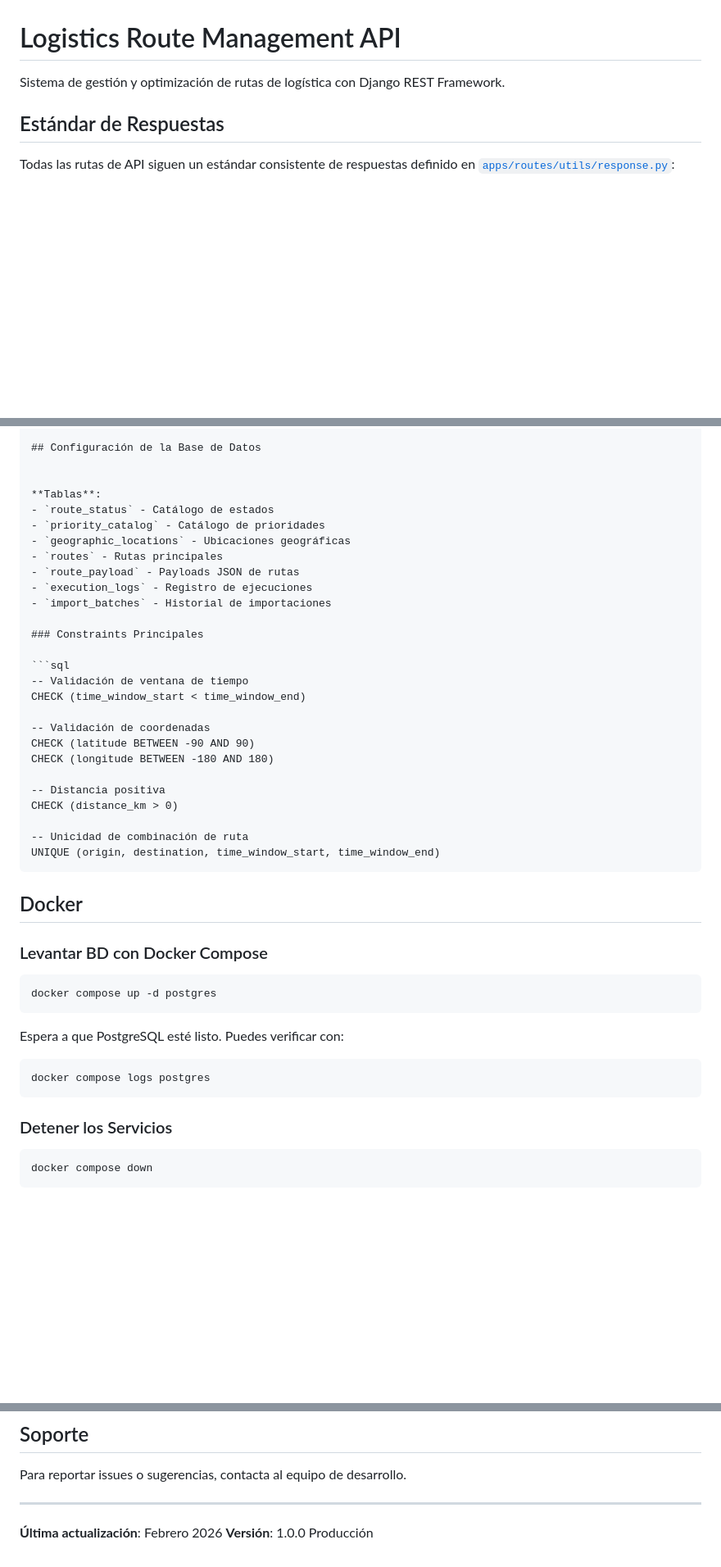
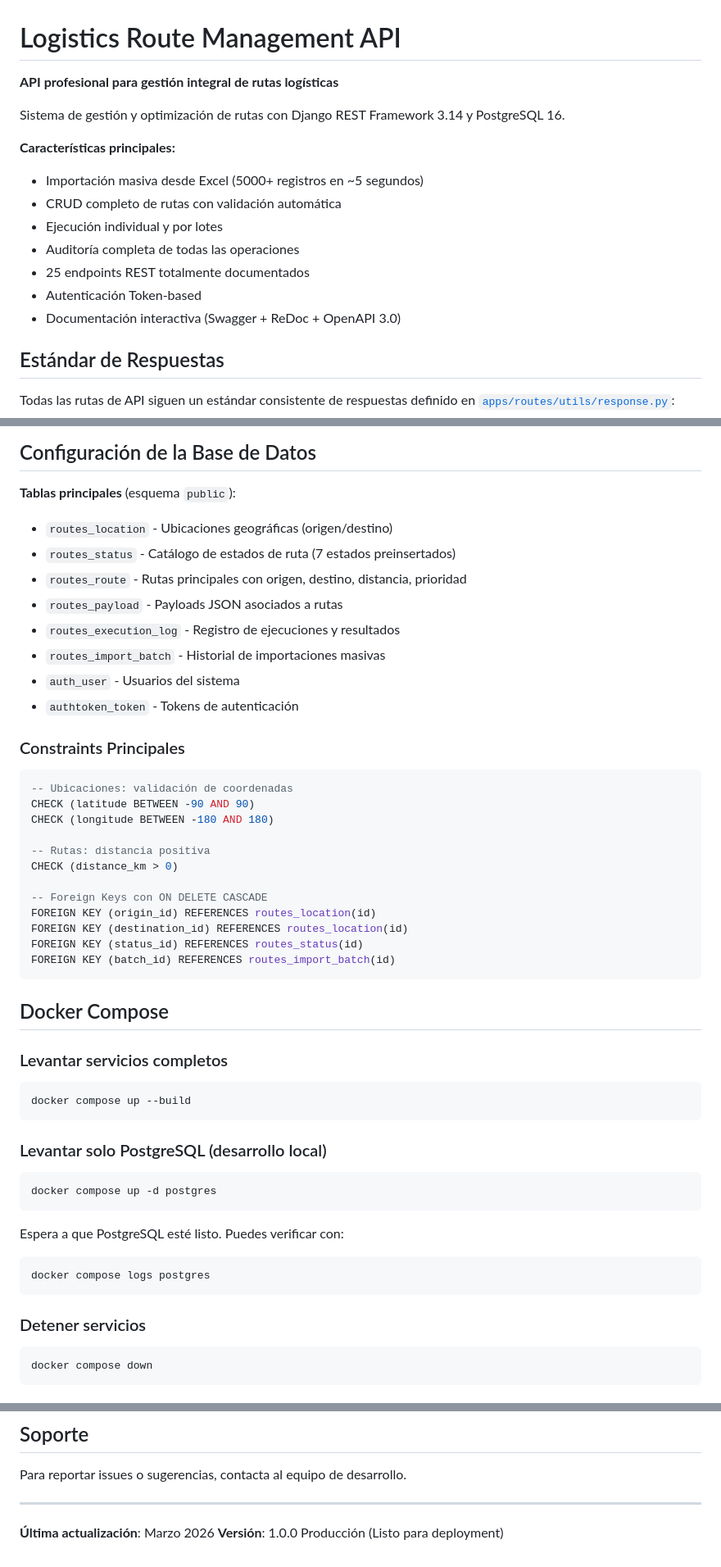
Before and after one commit to josetresdev/logistics-route-management-api, a Markdown page: readme.md, 3 parts joined by grey strips. Shown at 82% size. Rendered like a GitHub page; blank space fills up the shorter version.

Commit message:
Format and update README: fix code blocks, improve introduction, document all 25 endpoints, update table names, fix date

````diff
--- a/readme.md
+++ b/readme.md
@@ -1,6 +1,17 @@
 # Logistics Route Management API
 
-Sistema de gestión y optimización de rutas de logística con Django REST Framework.
+**API profesional para gestión integral de rutas logísticas**
+
+Sistema de gestión y optimización de rutas con Django REST Framework 3.14 y PostgreSQL 16.
+
+**Características principales:**
+- Importación masiva desde Excel (5000+ registros en ~5 segundos)
+- CRUD completo de rutas con validación automática
+- Ejecución individual y por lotes
+- Auditoría completa de todas las operaciones
+- 25 endpoints REST totalmente documentados
+- Autenticación Token-based
+- Documentación interactiva (Swagger + ReDoc + OpenAPI 3.0)
 
 ## Estándar de Respuestas
 
@@ -206,36 +246,42 @@ El proyecto implementa dos patrones de arquitectura complementarios:
 
 ## Configuración de la Base de Datos
 
-
-**Tablas**:
-- `route_status` - Catálogo de estados
-- `priority_catalog` - Catálogo de prioridades
-- `geographic_locations` - Ubicaciones geográficas
-- `routes` - Rutas principales
-- `route_payload` - Payloads JSON de rutas
-- `execution_logs` - Registro de ejecuciones
-- `import_batches` - Historial de importaciones
+**Tablas principales** (esquema `public`):
+- `routes_location` - Ubicaciones geográficas (origen/destino)
+- `routes_status` - Catálogo de estados de ruta (7 estados preinsertados)
+- `routes_route` - Rutas principales con origen, destino, distancia, prioridad
+- `routes_payload` - Payloads JSON asociados a rutas
+- `routes_execution_log` - Registro de ejecuciones y resultados
+- `routes_import_batch` - Historial de importaciones masivas
+- `auth_user` - Usuarios del sistema
+- `authtoken_token` - Tokens de autenticación
 
 ### Constraints Principales
 
 ```sql
--- Validación de ventana de tiempo
-CHECK (time_window_start < time_window_end)
-
--- Validación de coordenadas
+-- Ubicaciones: validación de coordenadas
 CHECK (latitude BETWEEN -90 AND 90)
 CHECK (longitude BETWEEN -180 AND 180)
 
--- Distancia positiva
+-- Rutas: distancia positiva
 CHECK (distance_km > 0)
 
--- Unicidad de combinación de ruta
-UNIQUE (origin, destination, time_window_start, time_window_end)
+-- Foreign Keys con ON DELETE CASCADE
+FOREIGN KEY (origin_id) REFERENCES routes_location(id)
+FOREIGN KEY (destination_id) REFERENCES routes_location(id)
+FOREIGN KEY (status_id) REFERENCES routes_status(id)
+FOREIGN KEY (batch_id) REFERENCES routes_import_batch(id)
 ```
 
-## Docker
+## Docker Compose
 
-### Levantar BD con Docker Compose
+### Levantar servicios completos
+
+```bash
+docker compose up --build
+```
+
+### Levantar solo PostgreSQL (desarrollo local)
 
 ```bash
 docker compose up -d postgres
@@ -247,7 +293,7 @@ Espera a que PostgreSQL esté listo. Puedes verificar con:
 docker compose logs postgres
 ```
 
-### Detener los Servicios
+### Detener servicios
 
 ```bash
 docker compose down
@@ -357,5 +403,5 @@ Para reportar issues o sugerencias, contacta al equipo de desarrollo.
 
 ---
 
-**Última actualización**: Febrero 2026
-**Versión**: 1.0.0 Producción
+**Última actualización**: Marzo 2026
+**Versión**: 1.0.0 Producción (Listo para deployment)
````
Also changed, not shown: other parts of readme.md (+38 -9 lines).
